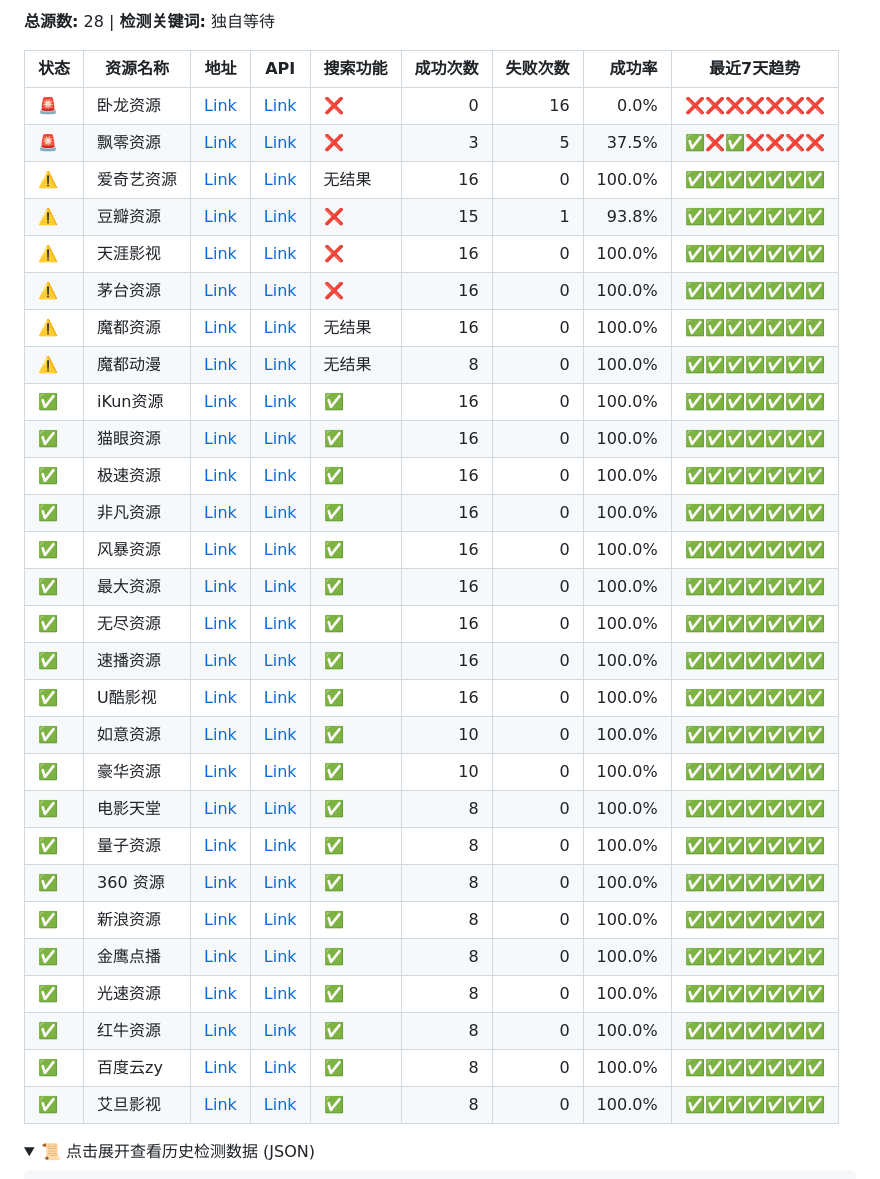
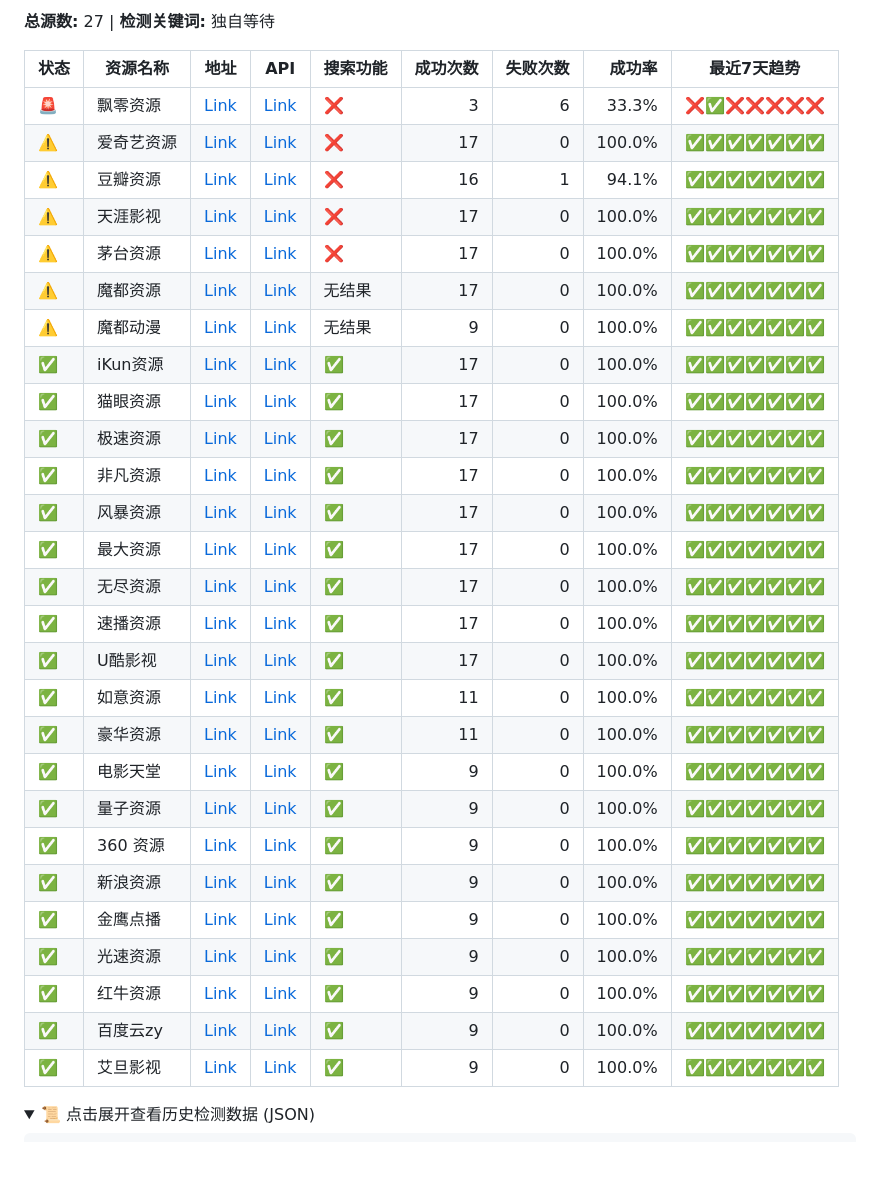
Before and after one commit to dxs1256/MoonTV-api, a Markdown page: report.md, the part around one of its changes. Rendered like a GitHub page; folded sections open; blank space fills up the shorter version.

```diff
--- a/report.md
+++ b/report.md
@@ -4,36 +4,35 @@
 
-**总源数:** 28 | **检测关键词:** 独自等待
+**总源数:** 27 | **检测关键词:** 独自等待
 
 | 状态 | 资源名称 | 地址 | API | 搜索功能 | 成功次数 | 失败次数 | 成功率 | 最近7天趋势 |
 |------|---------|-----|-----|---------|---------:|--------:|-------:|--------------|
-| 🚨 | 卧龙资源 | [Link](https://wolongzyw.com) | [Link](https://wolongzyw.com/api.php/provide/vod) | ❌ | 0 | 16 | 0.0% | ❌❌❌❌❌❌❌ |
-| 🚨 | 飘零资源 | [Link](https://p2100.net) | [Link](https://p2100.net/api.php/provide/vod) | ❌ | 3 | 5 | 37.5% | ✅❌✅❌❌❌❌ |
-| ⚠️ | 爱奇艺资源 | [Link](https://iqiyizyapi.com) | [Link](https://iqiyizyapi.com/api.php/provide/vod) | 无结果 | 16 | 0 | 100.0% | ✅✅✅✅✅✅✅ |
-| ⚠️ | 豆瓣资源 | [Link](https://dbzy.tv) | [Link](https://caiji.dbzy5.com/api.php/provide/vod) | ❌ | 15 | 1 | 93.8% | ✅✅✅✅✅✅✅ |
-| ⚠️ | 天涯影视 | [Link](https://tyyszy.com) | [Link](https://tyyszy.com/api.php/provide/vod) | ❌ | 16 | 0 | 100.0% | ✅✅✅✅✅✅✅ |
-| ⚠️ | 茅台资源 | [Link](https://mtzy.me) | [Link](https://caiji.maotaizy.cc/api.php/provide/vod) | ❌ | 16 | 0 | 100.0% | ✅✅✅✅✅✅✅ |
-| ⚠️ | 魔都资源 | [Link](https://www.moduzy.net) | [Link](https://www.mdzyapi.com/api.php/provide/vod) | 无结果 | 16 | 0 | 100.0% | ✅✅✅✅✅✅✅ |
-| ⚠️ | 魔都动漫 | [Link](https://caiji.moduapi.cc) | [Link](https://caiji.moduapi.cc/api.php/provide/vod) | 无结果 | 8 | 0 | 100.0% | ✅✅✅✅✅✅✅ |
-| ✅ | iKun资源 | [Link](https://ikunzy.com) | [Link](https://ikunzyapi.com/api.php/provide/vod) | ✅ | 16 | 0 | 100.0% | ✅✅✅✅✅✅✅ |
-| ✅ | 猫眼资源 | [Link](https://www.maoyanzy.com) | [Link](https://api.maoyanapi.top/api.php/provide/vod) | ✅ | 16 | 0 | 100.0% | ✅✅✅✅✅✅✅ |
-| ✅ | 极速资源 | [Link](https://jszyapi.com) | [Link](https://jszyapi.com/api.php/provide/vod) | ✅ | 16 | 0 | 100.0% | ✅✅✅✅✅✅✅ |
-| ✅ | 非凡资源 | [Link](https://cj.ffzyapi.com) | [Link](https://api.ffzyapi.com/api.php/provide/vod) | ✅ | 16 | 0 | 100.0% | ✅✅✅✅✅✅✅ |
-| ✅ | 风暴资源 | [Link](https://bfzy.tv) | [Link](https://bfzyapi.com/api.php/provide/vod) | ✅ | 16 | 0 | 100.0% | ✅✅✅✅✅✅✅ |
-| ✅ | 最大资源 | [Link](https://zuida.xyz) | [Link](https://api.zuidapi.com/api.php/provide/vod) | ✅ | 16 | 0 | 100.0% | ✅✅✅✅✅✅✅ |
-| ✅ | 无尽资源 | [Link](https://wujinzy.com) | [Link](https://api.wujinapi.me/api.php/provide/vod) | ✅ | 16 | 0 | 100.0% | ✅✅✅✅✅✅✅ |
-| ✅ | 速播资源 | [Link](https://www.subozy.com) | [Link](https://subocaiji.com/api.php/provide/vod) | ✅ | 16 | 0 | 100.0% | ✅✅✅✅✅✅✅ |
-| ✅ | U酷影视 | [Link](https://www.ukuzy.com) | [Link](https://api.ukuapi88.com/api.php/provide/vod) | ✅ | 16 | 0 | 100.0% | ✅✅✅✅✅✅✅ |
-| ✅ | 如意资源 | [Link](https://www.ryzyw.com) | [Link](https://cj.rycjapi.com/api.php/provide/vod) | ✅ | 10 | 0 | 100.0% | ✅✅✅✅✅✅✅ |
-| ✅ | 豪华资源 | [Link](https://www.haohuazy.com) | [Link](https://hhzyapi.com/api.php/provide/vod) | ✅ | 10 | 0 | 100.0% | ✅✅✅✅✅✅✅ |
-| ✅ | 电影天堂 | [Link](http://caiji.dyttzyapi.com) | [Link](http://caiji.dyttzyapi.com/api.php/provide/vod) | ✅ | 8 | 0 | 100.0% | ✅✅✅✅✅✅✅ |
-| ✅ | 量子资源 | [Link](https://cj.lzcaiji.com) | [Link](https://cj.lzcaiji.com/api.php/provide/vod) | ✅ | 8 | 0 | 100.0% | ✅✅✅✅✅✅✅ |
-| ✅ | 360 资源 | [Link](https://360zy.com) | [Link](https://360zyzz.com/api.php/provide/vod) | ✅ | 8 | 0 | 100.0% | ✅✅✅✅✅✅✅ |
-| ✅ | 新浪资源 | [Link](https://xinlangapi.com) | [Link](https://api.xinlangapi.com/xinlangapi.php/provide/vod) | ✅ | 8 | 0 | 100.0% | ✅✅✅✅✅✅✅ |
-| ✅ | 金鹰点播 | [Link](https://jinyingzy.com) | [Link](https://jyzyapi.com/provide/vod/from/jinyingyun/at/json) | ✅ | 8 | 0 | 100.0% | ✅✅✅✅✅✅✅ |
-| ✅ | 光速资源 | [Link](https://api.guangsuapi.com) | [Link](https://api.guangsuapi.com/api.php/provide/vod) | ✅ | 8 | 0 | 100.0% | ✅✅✅✅✅✅✅ |
-| ✅ | 红牛资源 | [Link](https://www.hongniuzy.com) | [Link](https://www.hongniuzy2.com/api.php/provide/vod) | ✅ | 8 | 0 | 100.0% | ✅✅✅✅✅✅✅ |
-| ✅ | 百度云zy | [Link](https://bdzy1.com) | [Link](https://api.apibdzy.com/api.php/provide/vod) | ✅ | 8 | 0 | 100.0% | ✅✅✅✅✅✅✅ |
-| ✅ | 艾旦影视 | [Link](https://lovedan.net) | [Link](https://pz.v88.qzz.io/?url=https://lovedan.net/api.php/provide/vod) | ✅ | 8 | 0 | 100.0% | ✅✅✅✅✅✅✅ |
+| 🚨 | 飘零资源 | [Link](https://p2100.net) | [Link](https://p2100.net/api.php/provide/vod) | ❌ | 3 | 6 | 33.3% | ❌✅❌❌❌❌❌ |
+| ⚠️ | 爱奇艺资源 | [Link](https://iqiyizyapi.com) | [Link](https://iqiyizyapi.com/api.php/provide/vod) | ❌ | 17 | 0 | 100.0% | ✅✅✅✅✅✅✅ |
+| ⚠️ | 豆瓣资源 | [Link](https://dbzy.tv) | [Link](https://caiji.dbzy5.com/api.php/provide/vod) | ❌ | 16 | 1 | 94.1% | ✅✅✅✅✅✅✅ |
+| ⚠️ | 天涯影视 | [Link](https://tyyszy.com) | [Link](https://tyyszy.com/api.php/provide/vod) | ❌ | 17 | 0 | 100.0% | ✅✅✅✅✅✅✅ |
+| ⚠️ | 茅台资源 | [Link](https://mtzy.me) | [Link](https://caiji.maotaizy.cc/api.php/provide/vod) | ❌ | 17 | 0 | 100.0% | ✅✅✅✅✅✅✅ |
+| ⚠️ | 魔都资源 | [Link](https://www.moduzy.net) | [Link](https://www.mdzyapi.com/api.php/provide/vod) | 无结果 | 17 | 0 | 100.0% | ✅✅✅✅✅✅✅ |
+| ⚠️ | 魔都动漫 | [Link](https://caiji.moduapi.cc) | [Link](https://caiji.moduapi.cc/api.php/provide/vod) | 无结果 | 9 | 0 | 100.0% | ✅✅✅✅✅✅✅ |
+| ✅ | iKun资源 | [Link](https://ikunzy.com) | [Link](https://ikunzyapi.com/api.php/provide/vod) | ✅ | 17 | 0 | 100.0% | ✅✅✅✅✅✅✅ |
+| ✅ | 猫眼资源 | [Link](https://www.maoyanzy.com) | [Link](https://api.maoyanapi.top/api.php/provide/vod) | ✅ | 17 | 0 | 100.0% | ✅✅✅✅✅✅✅ |
+| ✅ | 极速资源 | [Link](https://jszyapi.com) | [Link](https://jszyapi.com/api.php/provide/vod) | ✅ | 17 | 0 | 100.0% | ✅✅✅✅✅✅✅ |
+| ✅ | 非凡资源 | [Link](https://cj.ffzyapi.com) | [Link](https://api.ffzyapi.com/api.php/provide/vod) | ✅ | 17 | 0 | 100.0% | ✅✅✅✅✅✅✅ |
+| ✅ | 风暴资源 | [Link](https://bfzy.tv) | [Link](https://bfzyapi.com/api.php/provide/vod) | ✅ | 17 | 0 | 100.0% | ✅✅✅✅✅✅✅ |
+| ✅ | 最大资源 | [Link](https://zuida.xyz) | [Link](https://api.zuidapi.com/api.php/provide/vod) | ✅ | 17 | 0 | 100.0% | ✅✅✅✅✅✅✅ |
+| ✅ | 无尽资源 | [Link](https://wujinzy.com) | [Link](https://api.wujinapi.me/api.php/provide/vod) | ✅ | 17 | 0 | 100.0% | ✅✅✅✅✅✅✅ |
+| ✅ | 速播资源 | [Link](https://www.subozy.com) | [Link](https://subocaiji.com/api.php/provide/vod) | ✅ | 17 | 0 | 100.0% | ✅✅✅✅✅✅✅ |
+| ✅ | U酷影视 | [Link](https://www.ukuzy.com) | [Link](https://api.ukuapi88.com/api.php/provide/vod) | ✅ | 17 | 0 | 100.0% | ✅✅✅✅✅✅✅ |
+| ✅ | 如意资源 | [Link](https://www.ryzyw.com) | [Link](https://cj.rycjapi.com/api.php/provide/vod) | ✅ | 11 | 0 | 100.0% | ✅✅✅✅✅✅✅ |
+| ✅ | 豪华资源 | [Link](https://www.haohuazy.com) | [Link](https://hhzyapi.com/api.php/provide/vod) | ✅ | 11 | 0 | 100.0% | ✅✅✅✅✅✅✅ |
+| ✅ | 电影天堂 | [Link](http://caiji.dyttzyapi.com) | [Link](http://caiji.dyttzyapi.com/api.php/provide/vod) | ✅ | 9 | 0 | 100.0% | ✅✅✅✅✅✅✅ |
+| ✅ | 量子资源 | [Link](https://cj.lzcaiji.com) | [Link](https://cj.lzcaiji.com/api.php/provide/vod) | ✅ | 9 | 0 | 100.0% | ✅✅✅✅✅✅✅ |
+| ✅ | 360 资源 | [Link](https://360zy.com) | [Link](https://360zyzz.com/api.php/provide/vod) | ✅ | 9 | 0 | 100.0% | ✅✅✅✅✅✅✅ |
+| ✅ | 新浪资源 | [Link](https://xinlangapi.com) | [Link](https://api.xinlangapi.com/xinlangapi.php/provide/vod) | ✅ | 9 | 0 | 100.0% | ✅✅✅✅✅✅✅ |
+| ✅ | 金鹰点播 | [Link](https://jinyingzy.com) | [Link](https://jyzyapi.com/provide/vod/from/jinyingyun/at/json) | ✅ | 9 | 0 | 100.0% | ✅✅✅✅✅✅✅ |
+| ✅ | 光速资源 | [Link](https://api.guangsuapi.com) | [Link](https://api.guangsuapi.com/api.php/provide/vod) | ✅ | 9 | 0 | 100.0% | ✅✅✅✅✅✅✅ |
+| ✅ | 红牛资源 | [Link](https://www.hongniuzy.com) | [Link](https://www.hongniuzy2.com/api.php/provide/vod) | ✅ | 9 | 0 | 100.0% | ✅✅✅✅✅✅✅ |
+| ✅ | 百度云zy | [Link](https://bdzy1.com) | [Link](https://api.apibdzy.com/api.php/provide/vod) | ✅ | 9 | 0 | 100.0% | ✅✅✅✅✅✅✅ |
+| ✅ | 艾旦影视 | [Link](https://lovedan.net) | [Link](https://pz.v88.qzz.io/?url=https://lovedan.net/api.php/provide/vod) | ✅ | 9 | 0 | 100.0% | ✅✅✅✅✅✅✅ |
 
 <details>
 <summary>📜 点击展开查看历史检测数据 (JSON)</summary>
```
Also changed, not shown: other parts of report.md (+196 -1 lines).
